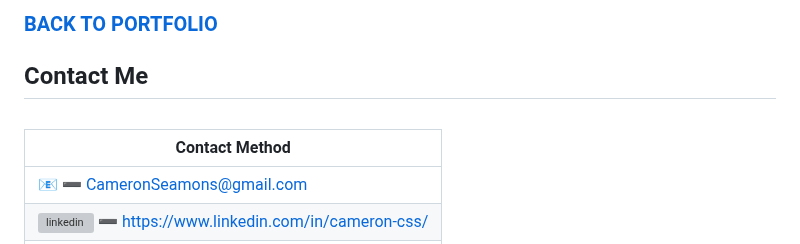
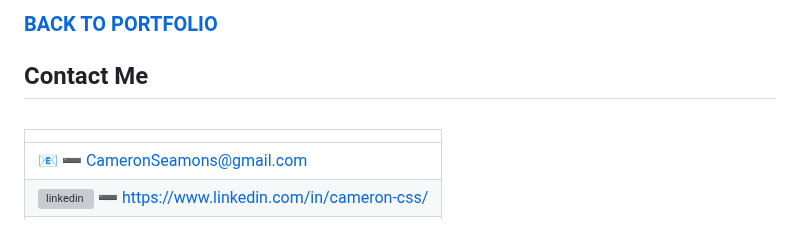
Before and after one commit to CameronCSS/Programming-Languages, a Markdown page: Python Wage Calculator/README.md, the part around the change. GitHub-like rendering; grey boxes are pictures that could not be loaded.

```diff
--- a/Python Wage Calculator/README.md
+++ b/Python Wage Calculator/README.md
@@ -144,7 +144,7 @@ sys.exit(app.exec_())
 <div style="display: flex;">
   <table style="flex: 1;">
 
-| Contact Method |
+||
 | --- |
 | :e-mail: :heavy_minus_sign: CameronSeamons@gmail.com |
 | <a href="https://www.linkedin.com/in/cameron-css/">![linkedin](https://user-images.githubusercontent.com/121735588/215363352-ad51a5e1-0de8-48be-8ceb-28c610e5d34d.png)</a> :heavy_minus_sign: https://www.linkedin.com/in/cameron-css/|
```
